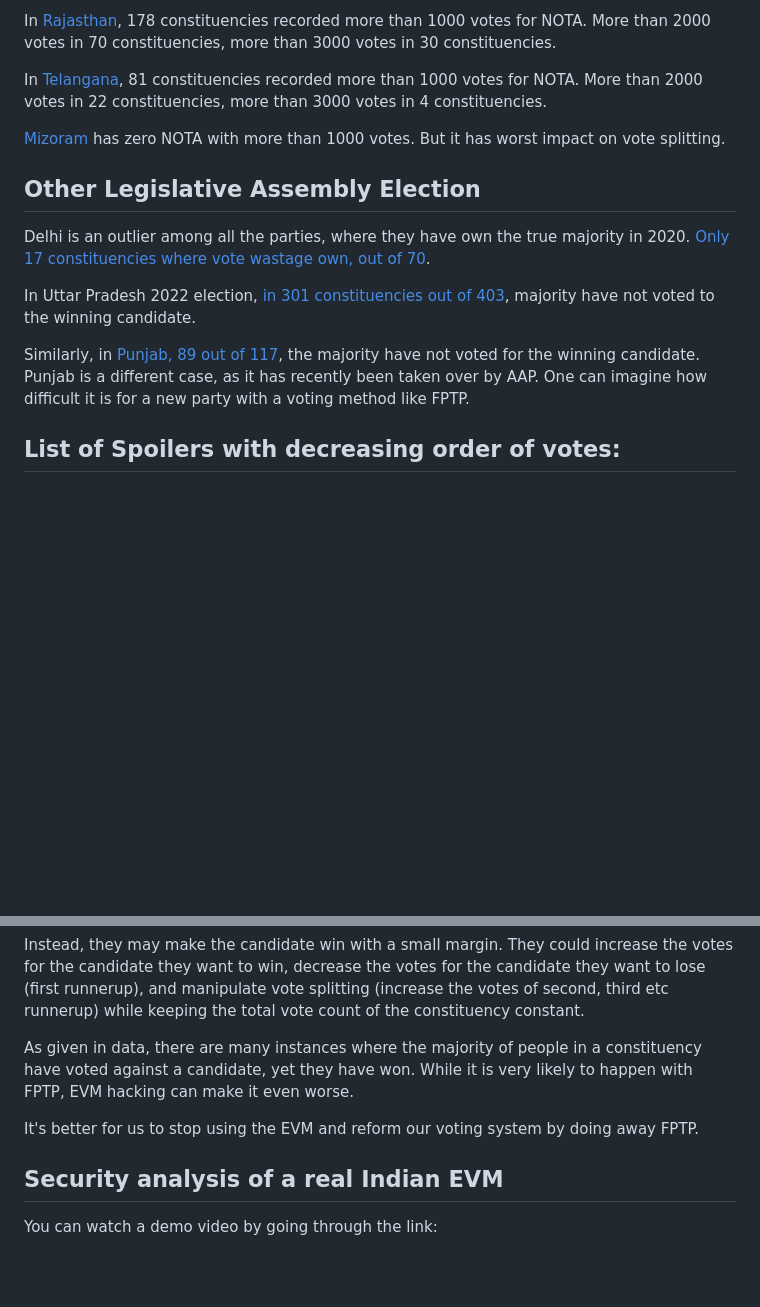
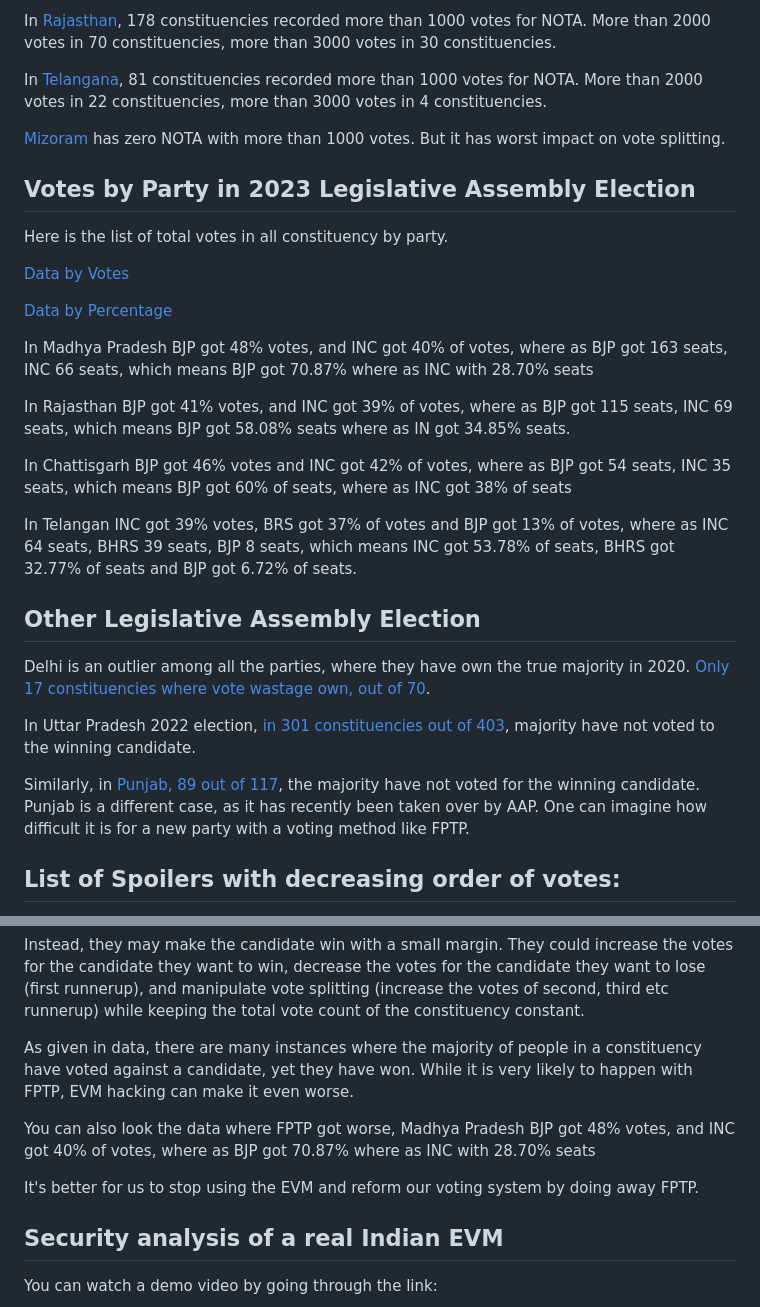
Before and after one commit to iambrainstorming/iambrainstorming.github.io, a Markdown page: src/chapters/the-lok-sabha-election-is-about-regional-parties-vs-one-party-dictatorship.md, 2 parts joined by grey strips. Rendered like a GitHub page; blank space fills up the shorter version.

Commit message:
evm hack

```diff
--- a/src/chapters/the-lok-sabha-election-is-about-regional-parties-vs-one-party-dictatorship.md
+++ b/src/chapters/the-lok-sabha-election-is-about-regional-parties-vs-one-party-dictatorship.md
@@ -64,6 +64,23 @@ In [Telangana](https://github.com/amiyatulu/election_result/blob/main/2023_legis
 
 [Mizoram](https://github.com/amiyatulu/election_result/blob/main/2023_legislative_assembly_election/data_analysis/nota_votes_mizoram.json) has zero NOTA with more than 1000 votes. But it has worst impact on vote splitting.
 
+## Votes by Party in 2023 Legislative Assembly Election
+
+Here is the list of total votes in all constituency by party.
+
+[Data by Votes](https://github.com/amiyatulu/election_result/tree/main/2023_legislative_assembly_election/data_analysis/analysis_data/total_votes_by_party_data)
+
+[Data by Percentage](https://github.com/amiyatulu/election_result/tree/main/2023_legislative_assembly_election/data_analysis/analysis_data/total_percentage_by_party_data)
+
+In Madhya Pradesh BJP got 48% votes, and INC got 40% of votes, where as BJP got 163 seats, INC 66 seats, which means BJP got 70.87% where as INC with 28.70% seats
+
+In Rajasthan BJP got 41% votes, and INC got 39% of votes, where as BJP got 115 seats, INC 69 seats, which means BJP got 58.08% seats where as IN got 34.85% seats.
+
+In Chattisgarh BJP got 46% votes and INC got 42% of votes, where as BJP got 54 seats, INC 35 seats, which means BJP got 60% of seats, where as INC got 38% of seats
+
+In Telangan INC got 39% votes, BRS got 37% of votes and BJP got 13% of votes, where as INC 64 seats, BHRS 39 seats, BJP 8 seats, which means INC got 53.78% of seats, BHRS got 32.77% of seats and BJP got 6.72% of seats.
+
+
 ## Other Legislative Assembly Election
 
 Delhi is an outlier among all the parties, where they have own the true majority in 2020. [Only 17 constituencies where vote wastage own, out of 70](https://github.com/amiyatulu/election_result/blob/main/2023_legislative_assembly_election/data_analysis/analysis_data/vote_wastage_won_data/vote_wastage_data_delhi_legislative_election_2020.json).
@@ -71,6 +88,7 @@ Delhi is an outlier among all the parties, where they have own the true majority
 In Uttar Pradesh 2022 election, [in 301 constituencies out of 403](https://github.com/amiyatulu/election_result/blob/main/2023_legislative_assembly_election/data_analysis/analysis_data/vote_wastage_won_data/vote_wastage_data_uttar_pradesh_general_election_2022.json), majority have not voted to the winning candidate.
 
 Similarly, in [Punjab, 89 out of 117](https://github.com/amiyatulu/election_result/blob/main/2023_legislative_assembly_election/data_analysis/analysis_data/vote_wastage_won_data/vote_wastage_data_punjab_legislative_election_2022.json), the majority have not voted for the winning candidate. Punjab is a different case, as it has recently been taken over by AAP. One can imagine how difficult it is for a new party with a voting method like FPTP.
+
 
 ## List of Spoilers with decreasing order of votes:
 
@@ -267,7 +285,11 @@ Instead, they may make the candidate win with a small margin. They could increas
 
 As given in data, there are many instances where the majority of people in a constituency have voted against a candidate, yet they have won. While it is very likely to happen with FPTP, EVM hacking can make it even worse.
 
+You can also look the data where FPTP got worse, Madhya Pradesh BJP got 48% votes, and INC got 40% of votes, where as BJP got 70.87% where as INC with 28.70% seats
+
 It's better for us to stop using the EVM and reform our voting system by doing away FPTP.
+
+
 
 ## Security analysis of a real Indian EVM
 
```
